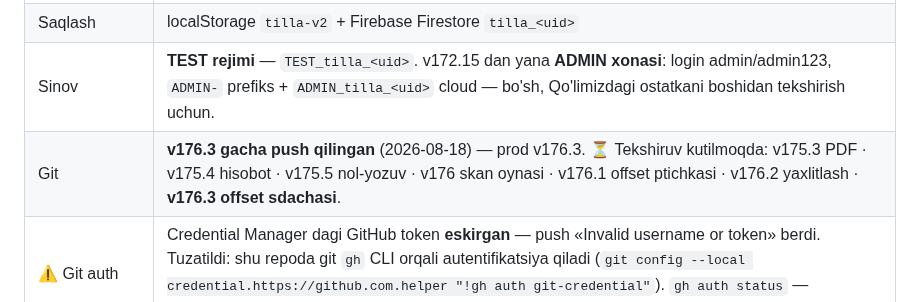
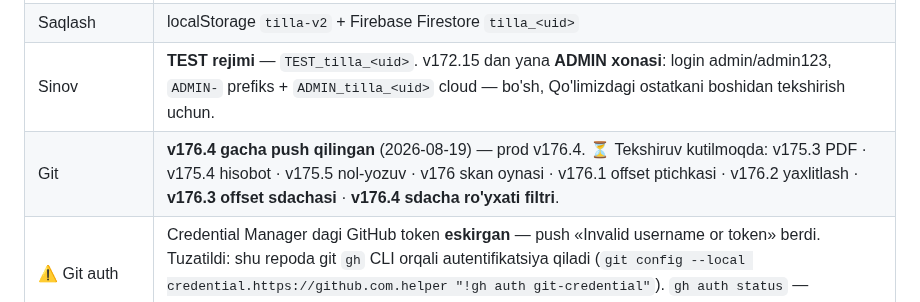
Before and after one commit to ibrohimcyborg/Tilla-ERP, a Markdown page: DAVOM.md, the part around the change. Drawn GitHub-style.

Commit message:
DAVOM.md — git qatori v176.4 ga yangilandi (push tushdi)
Co-Authored-By: Claude Opus 5 <noreply@anthropic.com>

```diff
--- a/DAVOM.md
+++ b/DAVOM.md
@@ -17,7 +17,7 @@
 | Deploy | tilla-erp.vercel.app (GitHub: ibrohimcyborg) |
 | Saqlash | localStorage `tilla-v2` + Firebase Firestore `tilla_<uid>` |
 | Sinov | **TEST rejimi** — `TEST_tilla_<uid>`. v172.15 dan yana **ADMIN xonasi**: login admin/admin123, `ADMIN-` prefiks + `ADMIN_tilla_<uid>` cloud — bo'sh, Qo'limizdagi ostatkani boshidan tekshirish uchun. |
-| Git | **v176.3 gacha push qilingan** (2026-08-18) — prod v176.3. ⏳ Tekshiruv kutilmoqda: v175.3 PDF · v175.4 hisobot · v175.5 nol-yozuv · v176 skan oynasi · v176.1 offset ptichkasi · v176.2 yaxlitlash · **v176.3 offset sdachasi**. |
+| Git | **v176.4 gacha push qilingan** (2026-08-19) — prod v176.4. ⏳ Tekshiruv kutilmoqda: v175.3 PDF · v175.4 hisobot · v175.5 nol-yozuv · v176 skan oynasi · v176.1 offset ptichkasi · v176.2 yaxlitlash · **v176.3 offset sdachasi** · **v176.4 sdacha ro'yxati filtri**. |
 | ⚠ Git auth | Credential Manager dagi GitHub token **eskirgan** — push «Invalid username or token» berdi. Tuzatildi: shu repoda git `gh` CLI orqali autentifikatsiya qiladi (`git config --local credential.https://github.com.helper "!gh auth git-credential"`). `gh auth status` — `ibrohimcyborg`, `repo` huquqi bor. Push yana ishlamasa avval `gh auth status` ni tekshir. |
 | **Ombor (BIZDA)** | **v172.26 dan TARIXDAN hisoblanadi** — `turOstMap()` / `turOst(zNom,tNom)`, yagona qoida `_ostDelta(op, klientTomon)` da. `t.ostatka` endi hech qayerda KO'RSATILMAYDI (18 joy o'tkazildi: bosh ekran, zavod, tur paneli, berish/vozvrat/sotuv modallari, tekshiruv, chiqim, zapros, birlashtirish, kassa snapshot). 🔧 «Ostatkani qayta tiklash» + `ostatkaQaytaTiklaOch` + `ostatkaHisobla` O'CHIRILDI. Kesh `_ostKesh`, tozalanadi: `save()`, amal-sinxron listener, `cloudYuklab`. `qoldData` ham `_ostDelta` ni chaqiradi → 1:1 konstruksiyadan. |
 | **Qo'limizdagi ostatka** | **B usuli (v172.14)** — hafta boshi TARIXDAN hisoblanadi, `t.ostatka` o'qilmaydi. Qator tartibi: bosh → +kirimlar → +klient vozvrat (umumiy) → JAMI → −berish (umumiy) → −zavod vozvrat → qolgan. C bosqich (dushanba skan langari) PLAN.md da. |
```
